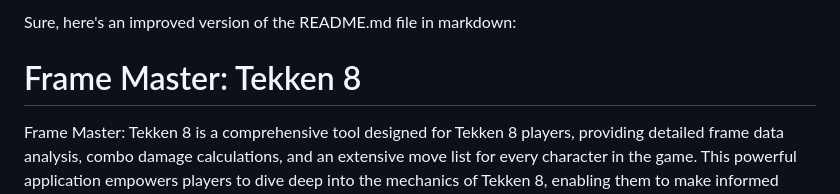
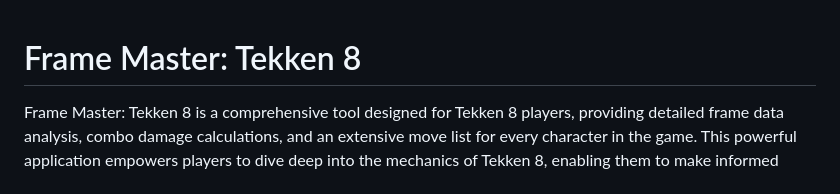
Before and after one commit to PeakFiction/FrameMasterT8, a Markdown page: readme.MD, the part around the change. GitHub-like rendering.

```diff
--- a/readme.MD
+++ b/readme.MD
@@ -1,5 +1,3 @@
-Sure, here's an improved version of the README.md file in markdown:
-
 # Frame Master: Tekken 8
 
 Frame Master: Tekken 8 is a comprehensive tool designed for Tekken 8 players, providing detailed frame data analysis, combo damage calculations, and an extensive move list for every character in the game. This powerful application empowers players to dive deep into the mechanics of Tekken 8, enabling them to make informed decisions and develop effective strategies.
```
